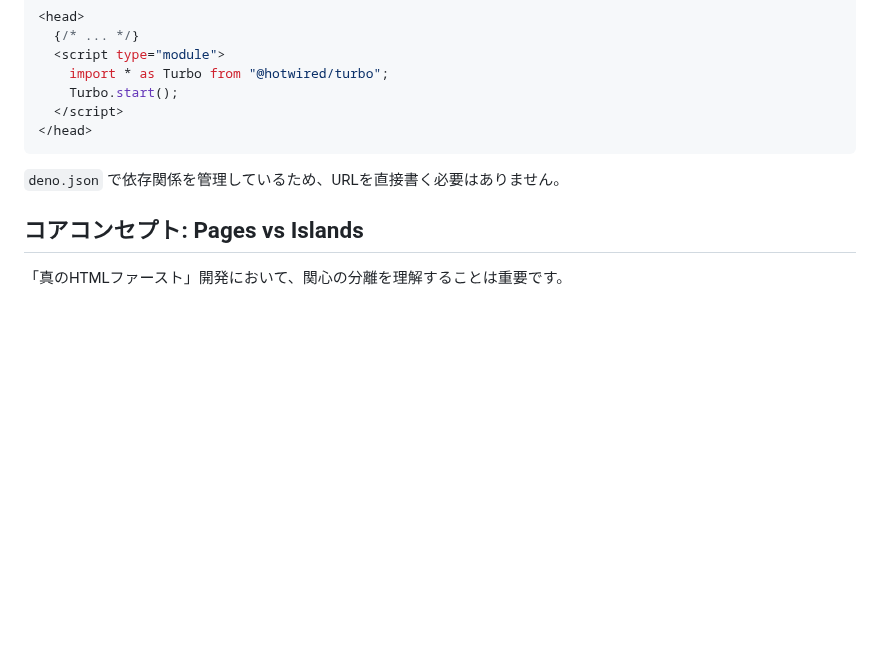
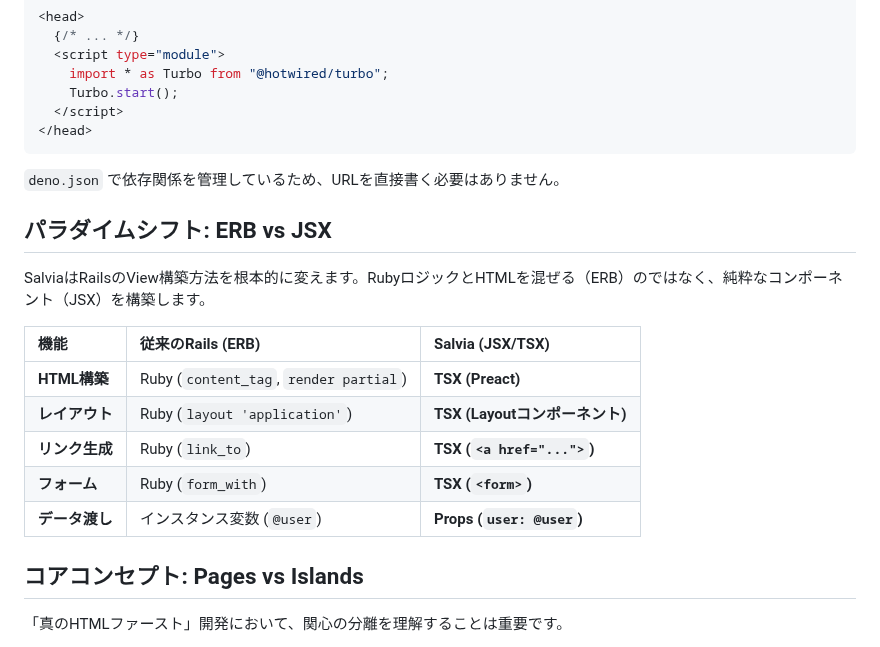
Before and after one commit to genfuru011/Salvia, a Markdown page: README.ja.md, the part around the change. GitHub-like rendering; blank space fills up the shorter version.

```diff
--- a/README.ja.md
+++ b/README.ja.md
@@ -161,6 +161,18 @@ SalviaはTurbo Driveとシームレスに連携し、SPAのようなナビゲー
 
 `deno.json` で依存関係を管理しているため、URLを直接書く必要はありません。
 
+## パラダイムシフト: ERB vs JSX
+
+SalviaはRailsのView構築方法を根本的に変えます。RubyロジックとHTMLを混ぜる（ERB）のではなく、純粋なコンポーネント（JSX）を構築します。
+
+| 機能 | 従来のRails (ERB) | Salvia (JSX/TSX) |
+| :--- | :--- | :--- |
+| **HTML構築** | Ruby (`content_tag`, `render partial`) | **TSX (Preact)** |
+| **レイアウト** | Ruby (`layout 'application'`) | **TSX (Layoutコンポーネント)** |
+| **リンク生成** | Ruby (`link_to`) | **TSX (`<a href="...">`)** |
+| **フォーム** | Ruby (`form_with`) | **TSX (`<form>`)** |
+| **データ渡し** | インスタンス変数 (`@user`) | **Props (`user: @user`)** |
+
 ## コアコンセプト: Pages vs Islands
 
 「真のHTMLファースト」開発において、関心の分離を理解することは重要です。
```
Also changed, not shown: README.md (+12 -0 lines), docs/en/DESIGN.md (+10 -0 lines).
